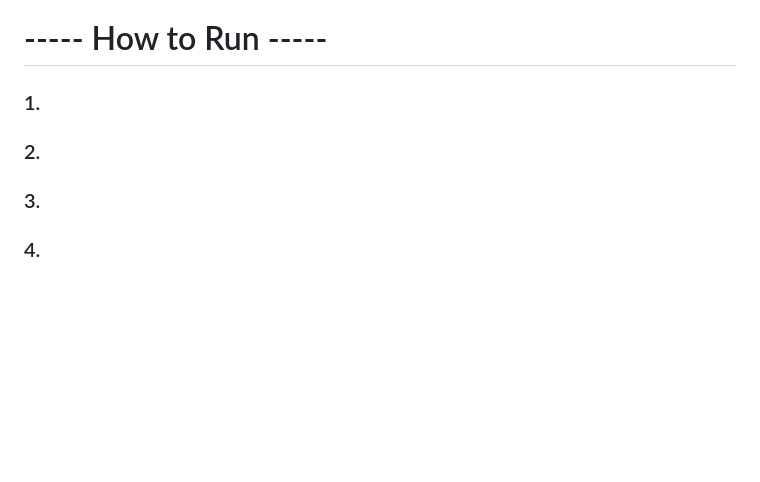
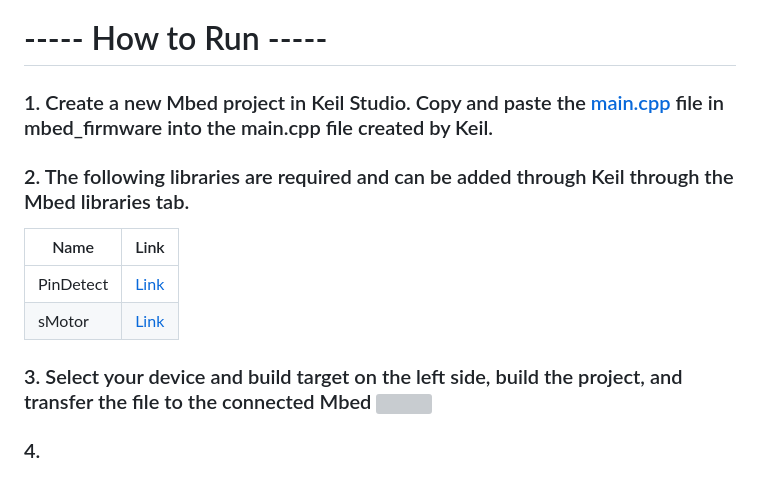
Before and after one commit to hchoi391/UV-Environment-Tracker, a Markdown page: README.md, the part around the change. Rendered like a GitHub page; blank space fills up the shorter version; grey boxes are pictures that could not be loaded.

```diff
--- a/README.md
+++ b/README.md
@@ -104,9 +104,16 @@ temp
 
 # ----- How to Run -----
 
-### 1.
-### 2.
-### 3.
+### 1. Create a new Mbed project in Keil Studio. Copy and paste the [main.cpp](https://github.com/hchoi391/UV-Environment-Tracker/blob/aa5a50ba430a5613edb88fa920b52be83db5d55a/mbed_firmware/main.cpp) file in mbed_firmware into the main.cpp file created by Keil.
+### 2. The following libraries are required and can be added through Keil through the Mbed libraries tab.
+
+| Name | Link |
+| --- | --- |
+| PinDetect | [Link](http://os.mbed.com/users/AjK/code/PinDetect/) |
+| sMotor | [Link](http://os.mbed.com/users/XtaticO/code/sMotor/) |
+
+### 3. Select your device and build target on the left side, build the project, and transfer the file to the connected Mbed <img src="https://github.com/hchoi391/UV-Environment-Tracker/assets/29440172/071c7c9f-b805-4e94-8c0b-095f76ec04bf" width="250" height="220">
+
 ### 4.
 
 # ----- Demo Video -----
```
